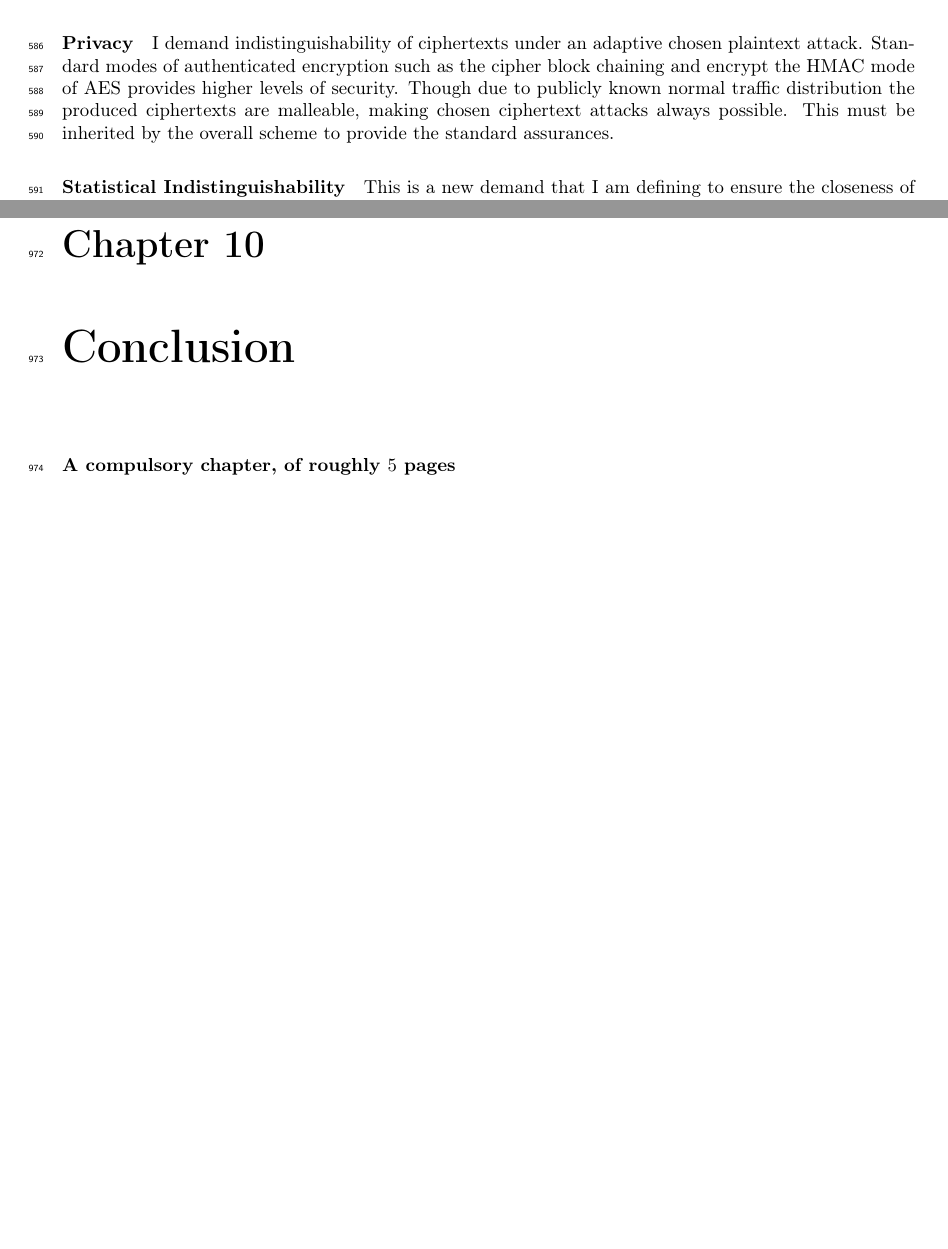
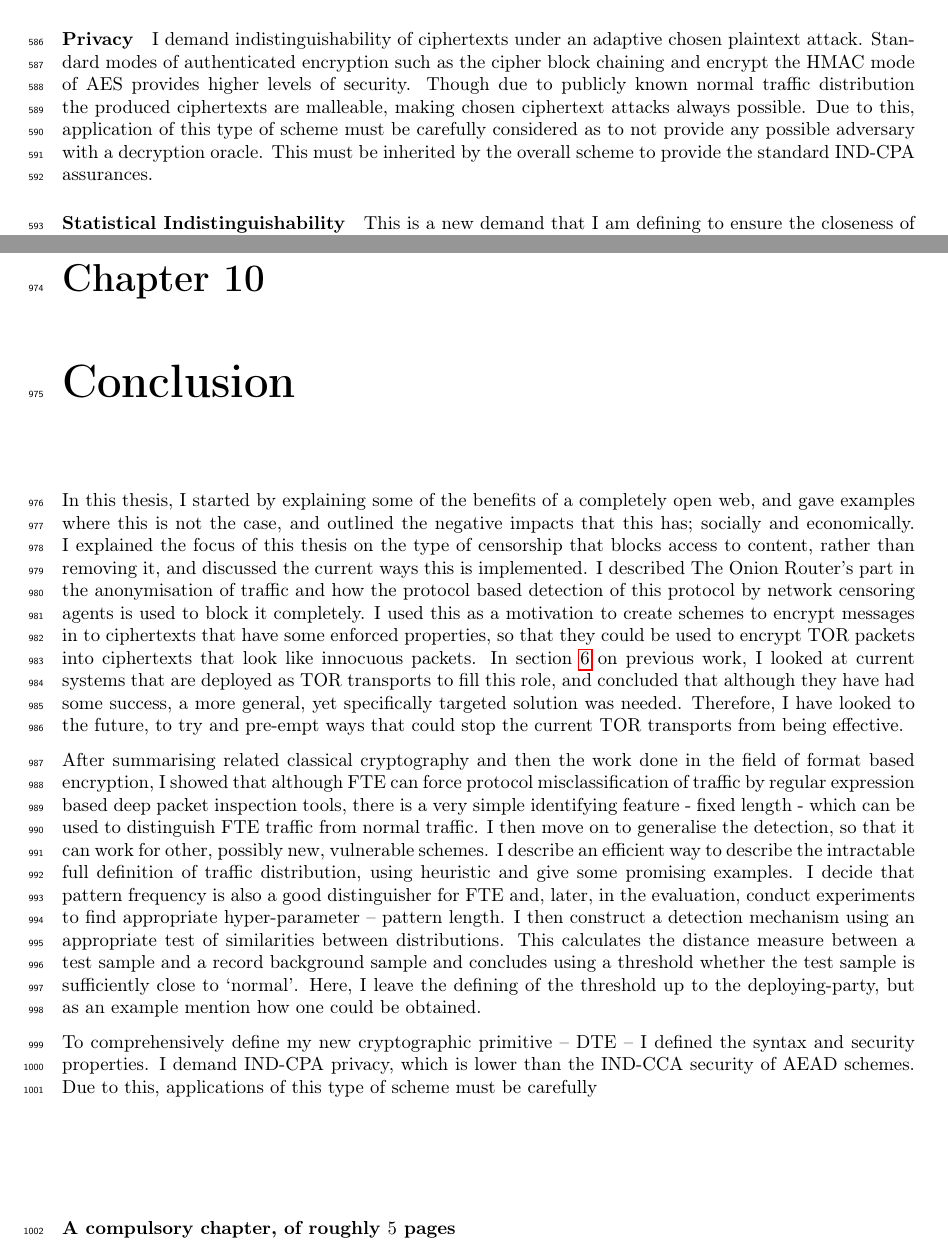
Before and after one commit to sr14978/dissertation-thesis, a LaTeX thesis (dissertation.tex): two parts of pages 27 and 45 of 49, joined at a grey line, cut so that both start at the same text, the shorter picture padded with empty space. Compiled offline with pdfLaTeX.

Commit message:
started conclusion

```diff
--- a/dissertation.tex
+++ b/dissertation.tex
@@ -585,7 +585,8 @@ A DTE scheme $\mathcal{E}^{\mathcal{D}_2} = (Kg^{\mathcal{D}_2}, Enc^{\mathcal{D
 
 I demand indistinguishability of ciphertexts under an adaptive chosen plaintext attack. Standard modes of authenticated encryption such as the cipher block chaining and encrypt the HMAC mode of AES provides higher levels of security.
 Though due to publicly known normal traffic distribution the produced ciphertexts are malleable, making chosen ciphertext attacks always possible.
-This must be inherited by the overall scheme to provide the standard assurances.
+Due to this, application of this type of scheme must be carefully considered as to not provide any possible adversary with a decryption oracle.
+This must be inherited by the overall scheme to provide the standard IND-CPA assurances.
 
 \paragraph{Statistical Indistinguishability}
 
@@ -1385,21 +1386,29 @@ Fisher's exact test		& 0			& good\\
 \chapter{Conclusion}
 \label{chap:conclusion}
 
+
+In this thesis, I started by explaining some of the benefits of a completely open web, and gave examples where this is not the case, and outlined the negative impacts that this has; socially and economically.
+I explained the focus of this thesis on the type of censorship that blocks access to content, rather than removing it, and discussed the current ways this is implemented.
+I described The Onion Router's part in the anonymisation of traffic and how the protocol based detection of this protocol by network censoring agents is used to block it completely.
+I used this as a motivation to create schemes to encrypt messages in to ciphertexts that have some enforced properties, so that they could be used to encrypt TOR packets into ciphertexts that look like innocuous packets.
+In section \ref{chap:prev_work} on previous work, I looked at current systems that are deployed as TOR transports to fill this role, and concluded that although they have had some success, a more general, yet specifically targeted solution was needed.
+Therefore, I have looked to the future, to try and pre-empt ways that could stop the current TOR transports from being effective.
+
+After summarising related classical cryptography and then the work done in the field of format based encryption, I showed that although FTE can force protocol misclassification of traffic by regular expression based deep packet inspection tools, there is a very simple identifying feature - fixed length - which can be used to distinguish FTE traffic from normal traffic.
+I then move on to generalise the detection, so that it can work for other, possibly new, vulnerable schemes.
+I describe an efficient way to describe the intractable full definition of traffic distribution, using heuristic and give some promising examples.
+I decide that pattern frequency is also a good distinguisher for FTE and, later, in the evaluation, conduct experiments to find appropriate hyper-parameter -- pattern length.
+I then construct a detection mechanism using an appropriate test of similarities between distributions.
+This calculates the distance measure between a test sample and a record background sample and concludes using a threshold whether the test sample is sufficiently close to `normal'.
+Here, I leave the defining of the threshold up to the deploying-party, but as an example mention how one could be obtained.
+
+To comprehensively define my new cryptographic primitive -- DTE -- I defined the syntax and security properties.
+I demand IND-CPA privacy, which is lower than the IND-CCA security of AEAD schemes.
+Due to this, applications of this type of scheme must be carefully
+
+\vspace{2cm}
 {\bf A compulsory chapter,     of roughly $5$ pages}
 \vspace{1cm}
-
-%In this thesis,
-%
-%web's goals
-%discussed censorship,
-%types,
-%methods
-%anonymisation
-%TOR
-%transports
-%
-%
-%I have looked to the future, to try and pre-empt ways that could stop the current TOR transports from being effective.
 
 \noindent
 The concluding chapter of a dissertation is often underutilised because it
```
Also changed, not shown: dissertation.pdf, dissertation.tex (20 more changed lines).
